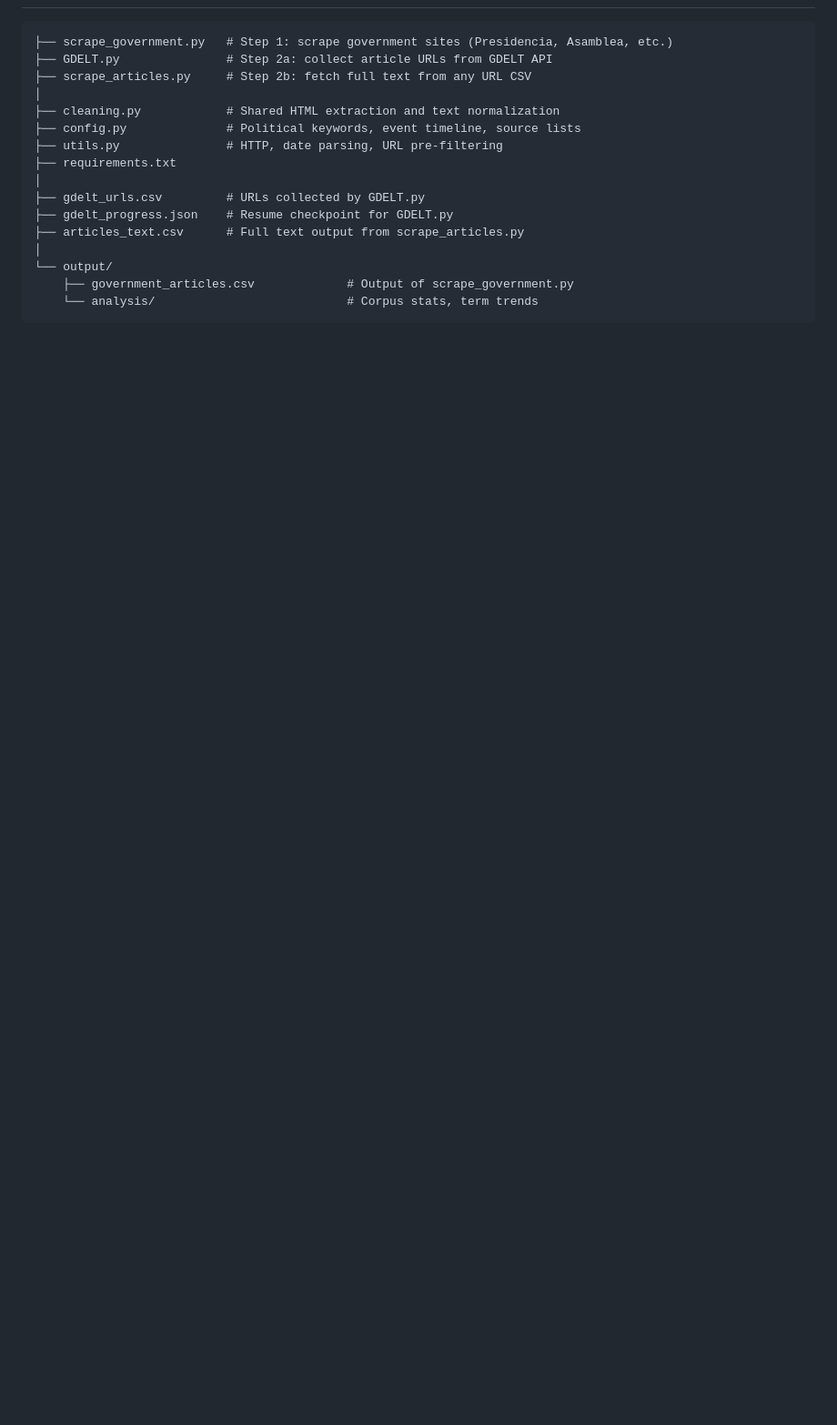
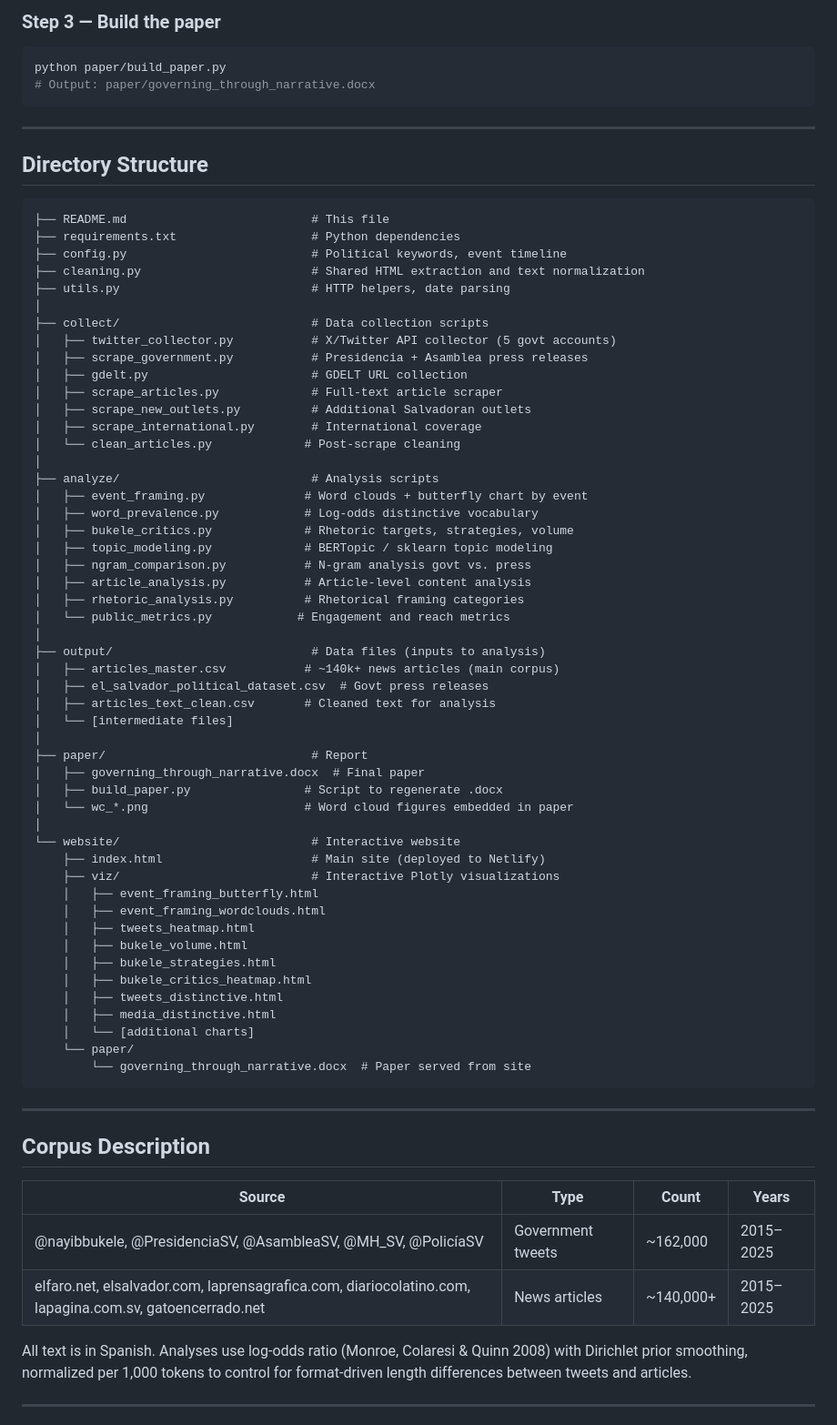
Before and after one commit to elizabethavargas/elsalvador, a Markdown page: README.md, the part around one of its changes. Shown at 91% size. Rendered like a GitHub page; blank space fills up the shorter version.

````diff
--- a/README.md
+++ b/README.md
@@ -124,19 +96,77 @@ pip install -r requirements.txt
+### Step 3 — Build the paper
+
+```bash
+python paper/build_paper.py
+# Output: paper/governing_through_narrative.docx
+```
+
+---
+
+## Directory Structure
 
 ```
-├── scrape_government.py   # Step 1: scrape government sites (Presidencia, Asamblea, etc.)
-├── GDELT.py               # Step 2a: collect article URLs from GDELT API
-├── scrape_articles.py     # Step 2b: fetch full text from any URL CSV
+├── README.md                          # This file
+├── requirements.txt                   # Python dependencies
+├── config.py                          # Political keywords, event timeline
+├── cleaning.py                        # Shared HTML extraction and text normalization
+├── utils.py                           # HTTP helpers, date parsing
 │
-├── cleaning.py            # Shared HTML extraction and text normalization
-├── config.py              # Political keywords, event timeline, source lists
-├── utils.py               # HTTP, date parsing, URL pre-filtering
-├── requirements.txt
+├── collect/                           # Data collection scripts
+│   ├── twitter_collector.py           # X/Twitter API collector (5 govt accounts)
+│   ├── scrape_government.py           # Presidencia + Asamblea press releases
+│   ├── gdelt.py                       # GDELT URL collection
+│   ├── scrape_articles.py             # Full-text article scraper
+│   ├── scrape_new_outlets.py          # Additional Salvadoran outlets
+│   ├── scrape_international.py        # International coverage
+│   └── clean_articles.py             # Post-scrape cleaning
 │
-├── gdelt_urls.csv         # URLs collected by GDELT.py
-├── gdelt_progress.json    # Resume checkpoint for GDELT.py
-├── articles_text.csv      # Full text output from scrape_articles.py
+├── analyze/                           # Analysis scripts
+│   ├── event_framing.py              # Word clouds + butterfly chart by event
+│   ├── word_prevalence.py            # Log-odds distinctive vocabulary
+│   ├── bukele_critics.py             # Rhetoric targets, strategies, volume
+│   ├── topic_modeling.py             # BERTopic / sklearn topic modeling
+│   ├── ngram_comparison.py           # N-gram analysis govt vs. press
+│   ├── article_analysis.py           # Article-level content analysis
+│   ├── rhetoric_analysis.py          # Rhetorical framing categories
+│   └── public_metrics.py            # Engagement and reach metrics
 │
-└── output/
-    ├── government_articles.csv             # Output of scrape_government.py
-    └── analysis/                           # Corpus stats, term trends
+├── output/                            # Data files (inputs to analysis)
+│   ├── articles_master.csv           # ~140k+ news articles (main corpus)
+│   ├── el_salvador_political_dataset.csv  # Govt press releases
+│   ├── articles_text_clean.csv       # Cleaned text for analysis
+│   └── [intermediate files]
+│
+├── paper/                             # Report
+│   ├── governing_through_narrative.docx  # Final paper
+│   ├── build_paper.py                # Script to regenerate .docx
+│   └── wc_*.png                      # Word cloud figures embedded in paper
+│
+└── website/                           # Interactive website
+    ├── index.html                     # Main site (deployed to Netlify)
+    ├── viz/                           # Interactive Plotly visualizations
+    │   ├── event_framing_butterfly.html
+    │   ├── event_framing_wordclouds.html
+    │   ├── tweets_heatmap.html
+    │   ├── bukele_volume.html
+    │   ├── bukele_strategies.html
+    │   ├── bukele_critics_heatmap.html
+    │   ├── tweets_distinctive.html
+    │   ├── media_distinctive.html
+    │   └── [additional charts]
+    └── paper/
+        └── governing_through_narrative.docx  # Paper served from site
 ```
+
+---
+
+## Corpus Description
+
+| Source | Type | Count | Years |
+|--------|------|-------|-------|
+| @nayibbukele, @PresidenciaSV, @AsambleaSV, @MH_SV, @PolicíaSV | Government tweets | ~162,000 | 2015–2025 |
+| elfaro.net, elsalvador.com, laprensagrafica.com, diariocolatino.com, lapagina.com.sv, gatoencerrado.net | News articles | ~140,000+ | 2015–2025 |
+
+All text is in Spanish. Analyses use log-odds ratio (Monroe, Colaresi & Quinn 2008) with Dirichlet prior smoothing, normalized per 1,000 tokens to control for format-driven length differences between tweets and articles.
+
+---
+
````
Also changed, not shown: other parts of README.md (+92 -104 lines).
